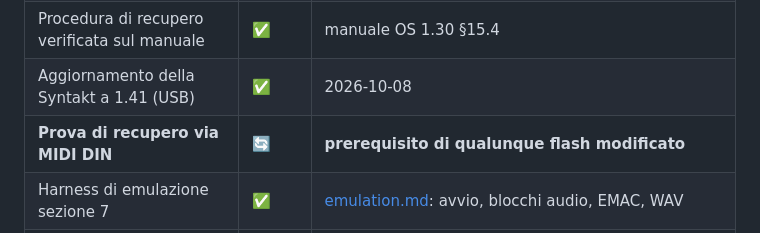
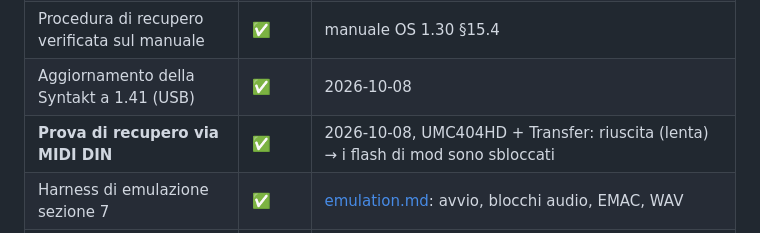
Before and after one commit to Angelo-politek/Synthack-OS, a Markdown page: docs/roadmap.md, the part around the change. Rendered like a GitHub page.

```diff
--- a/docs/roadmap.md
+++ b/docs/roadmap.md
@@ -16,7 +16,7 @@ delle voci su CPU #2). 🟡 = ipotesi da verificare.
 | Wrapper unpack/repack + round-trip su OS 1.41 | ✅ | `tools/unpack/eft.py`, byte-esatto e semantico |
 | Procedura di recupero verificata sul manuale | ✅ | manuale OS 1.30 §15.4 |
 | Aggiornamento della Syntakt a 1.41 (USB) | ✅ | 2026-10-08 |
-| **Prova di recupero via MIDI DIN** | 🔄 | **prerequisito di qualunque flash modificato** |
+| **Prova di recupero via MIDI DIN** | ✅ | 2026-10-08, UMC404HD + Transfer: riuscita (lenta) → i flash di mod sono sbloccati |
 | Harness di emulazione sezione 7 | ✅ | [emulation.md](emulation.md): avvio, blocchi audio, EMAC, WAV |
 | Survey dei 12 engine (ID machine ↔ nome) | ✅ | 12 engine identificati (BD MODERN … CP VINTAGE, SY TOY, SY BITS, SY SWARM, SP TWINSHOT); SY CHORD confermato all'ascolto |
 | Mappa sezione 7 in Ghidra | 🔄 | main, interrupt, tabelle engine, contratto CPU #1 ↔ CPU #2 |
```
Also changed, not shown: docs/recovery.md (+5 -5 lines).
